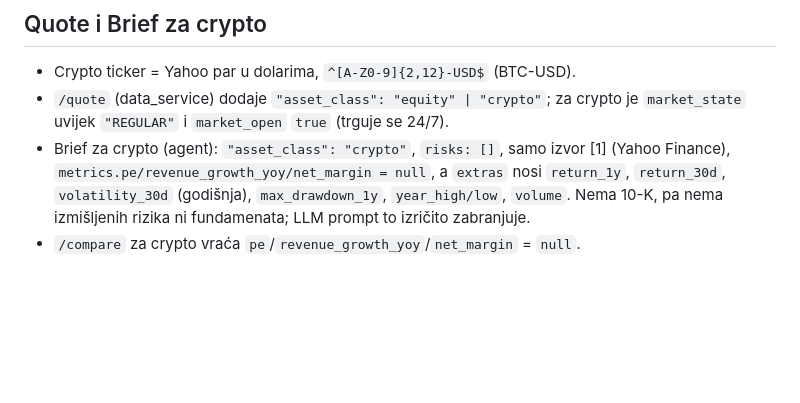
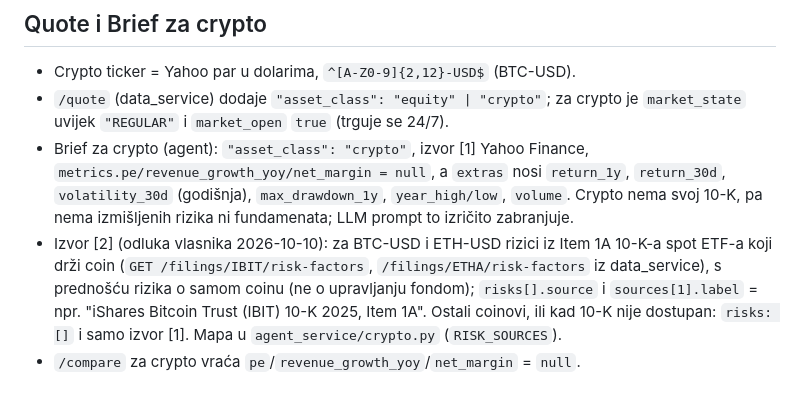
Before and after one commit to IbrahimELE/MobiusFinance, a Markdown page: contracts/catalog.md, the part around the change. Drawn GitHub-style; blank space fills up the shorter version.

Commit message:
docs(contracts): crypto izvor [2] iz 10-K spot ETF-a (IBIT, ETHA)

```diff
--- a/contracts/catalog.md
+++ b/contracts/catalog.md
@@ -33,5 +33,6 @@ Keš u memoriji i na disku 5 min (`MARKETS_TTL`, sekunde); sastav sektora keš 1
 ## Quote i Brief za crypto
 - Crypto ticker = Yahoo par u dolarima, `^[A-Z0-9]{2,12}-USD$` (BTC-USD).
 - `/quote` (data_service) dodaje `"asset_class": "equity" | "crypto"`; za crypto je `market_state` uvijek `"REGULAR"` i `market_open` `true` (trguje se 24/7).
-- Brief za crypto (agent): `"asset_class": "crypto"`, `risks: []`, samo izvor [1] (Yahoo Finance), `metrics.pe/revenue_growth_yoy/net_margin = null`, a `extras` nosi `return_1y`, `return_30d`, `volatility_30d` (godišnja), `max_drawdown_1y`, `year_high/low`, `volume`. Nema 10-K, pa nema izmišljenih rizika ni fundamenata; LLM prompt to izričito zabranjuje.
+- Brief za crypto (agent): `"asset_class": "crypto"`, izvor [1] Yahoo Finance, `metrics.pe/revenue_growth_yoy/net_margin = null`, a `extras` nosi `return_1y`, `return_30d`, `volatility_30d` (godišnja), `max_drawdown_1y`, `year_high/low`, `volume`. Crypto nema svoj 10-K, pa nema izmišljenih rizika ni fundamenata; LLM prompt to izričito zabranjuje.
+- Izvor [2] (odluka vlasnika 2026-10-10): za BTC-USD i ETH-USD rizici iz Item 1A 10-K-a spot ETF-a koji drži coin (`GET /filings/IBIT/risk-factors`, `/filings/ETHA/risk-factors` iz data_service), s prednošću rizika o samom coinu (ne o upravljanju fondom); `risks[].source` i `sources[1].label` = npr. "iShares Bitcoin Trust (IBIT) 10-K 2025, Item 1A". Ostali coinovi, ili kad 10-K nije dostupan: `risks: []` i samo izvor [1]. Mapa u `agent_service/crypto.py` (`RISK_SOURCES`).
 - `/compare` za crypto vraća `pe`/`revenue_growth_yoy`/`net_margin` = `null`.
```
